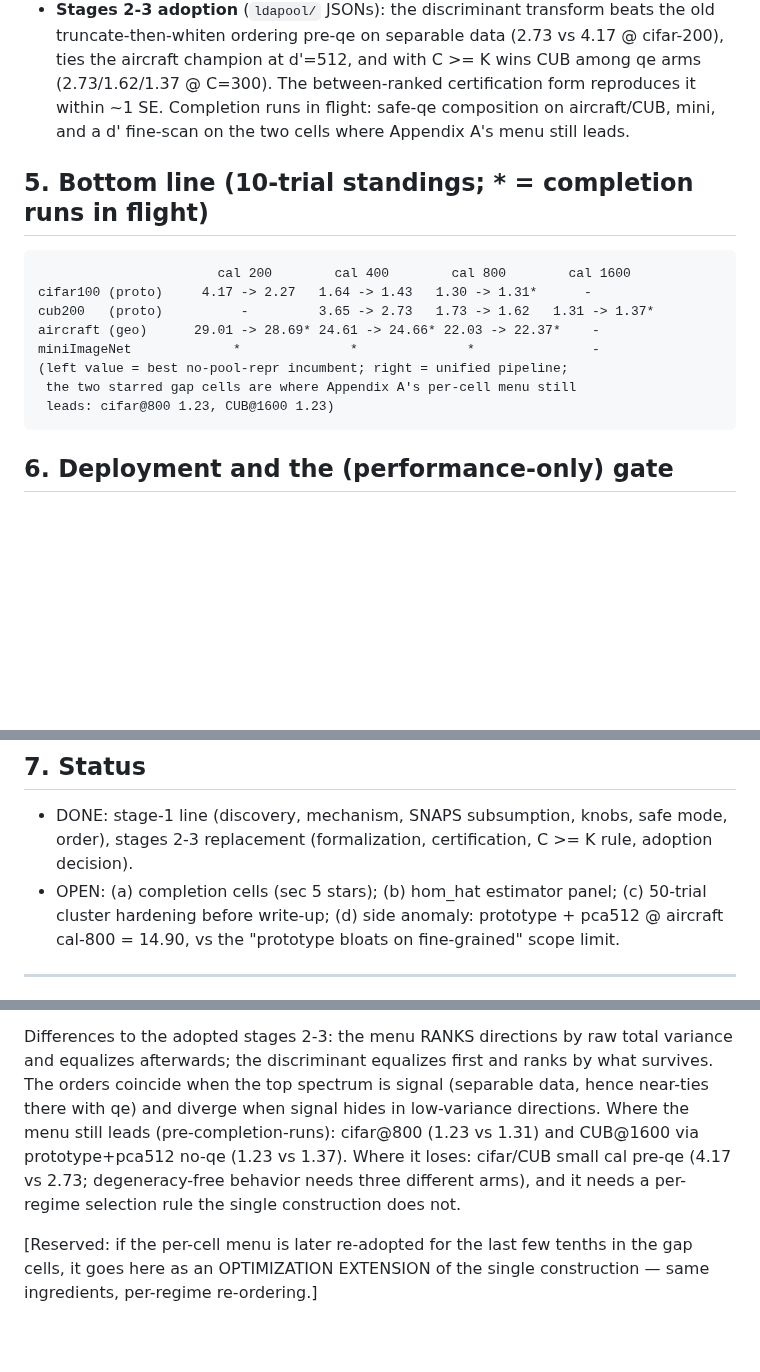
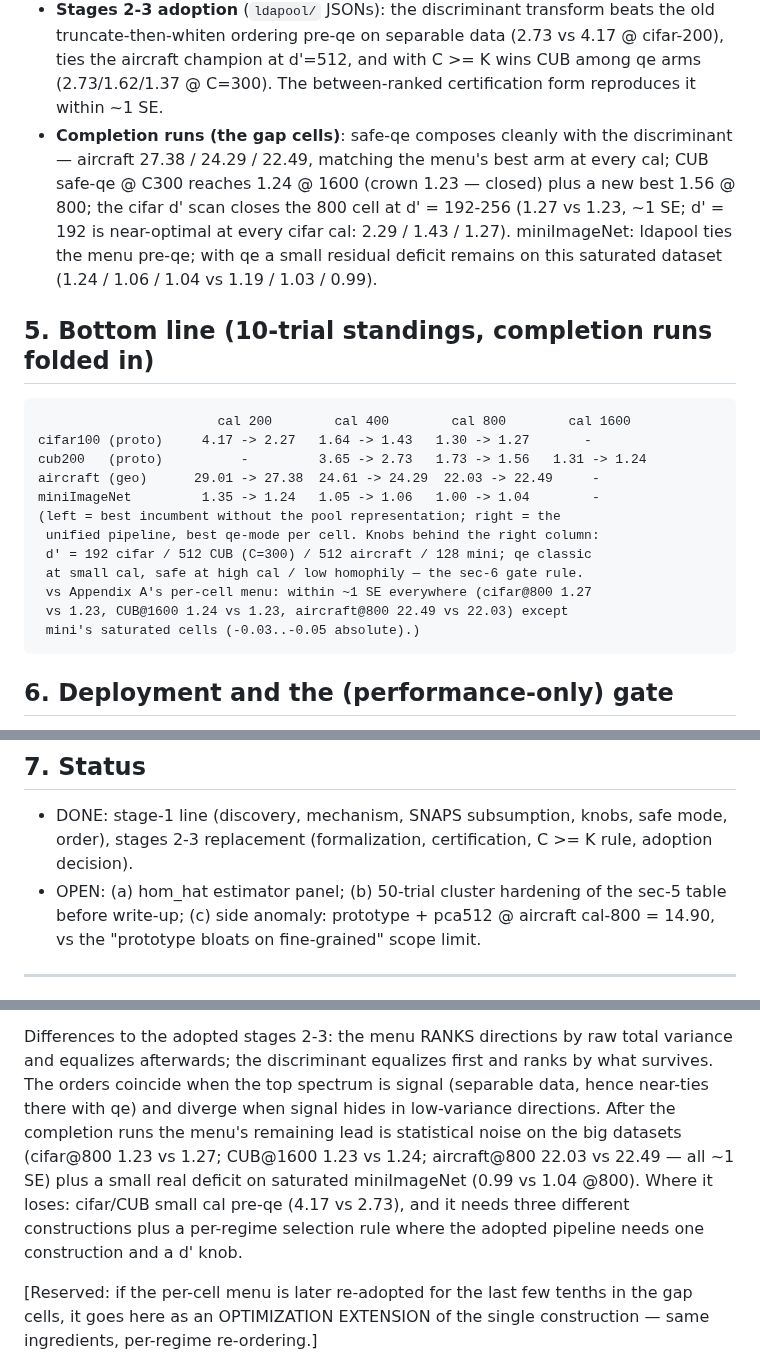
Before and after one commit to idolaxer8/ssl-cp-research, a Markdown page: docs/pool_repr_menu_plan.md, 3 parts joined by grey strips. GitHub-like rendering; blank space fills up the shorter version.

Commit message:
doc: fold completion runs into sec 4/5 + Appendix A -- gap cells closed
Aircraft safe-qe+ldapool512 27.38/24.29/22.49 matches the menu best;
CUB safe-qe@C300 1.24@1600 (crown 1.23) + new best 1.56@800; cifar
d-scan closes the 800 cell at d=192 (1.27 vs 1.23, ~1 SE; d=192
near-optimal at all cifar cals). Residual menu lead = mini saturated
cells only (-0.03..-0.05). Appendix A lead list updated.

Co-Authored-By: Claude Fable 5 <noreply@anthropic.com>

````diff
--- a/docs/pool_repr_menu_plan.md
+++ b/docs/pool_repr_menu_plan.md
@@ -161,20 +161,30 @@ sec 2 guarantees), judged on mean set size.
   (2.73 vs 4.17 @ cifar-200), ties the aircraft champion at d'=512, and
   with C >= K wins CUB among qe arms (2.73/1.62/1.37 @ C=300). The
   between-ranked certification form reproduces it within ~1 SE.
-  Completion runs in flight: safe-qe composition on aircraft/CUB, mini,
-  and a d' fine-scan on the two cells where Appendix A's menu still leads.
+- **Completion runs (the gap cells)**: safe-qe composes cleanly with the
+  discriminant — aircraft 27.38 / 24.29 / 22.49, matching the menu's best
+  arm at every cal; CUB safe-qe @ C300 reaches 1.24 @ 1600 (crown 1.23 —
+  closed) plus a new best 1.56 @ 800; the cifar d' scan closes the 800
+  cell at d' = 192-256 (1.27 vs 1.23, ~1 SE; d' = 192 is near-optimal at
+  every cifar cal: 2.29 / 1.43 / 1.27). miniImageNet: ldapool ties the
+  menu pre-qe; with qe a small residual deficit remains on this saturated
+  dataset (1.24 / 1.06 / 1.04 vs 1.19 / 1.03 / 0.99).
 
-## 5. Bottom line (10-trial standings; * = completion runs in flight)
+## 5. Bottom line (10-trial standings, completion runs folded in)
 
 ```
                        cal 200        cal 400        cal 800        cal 1600
-cifar100 (proto)     4.17 -> 2.27   1.64 -> 1.43   1.30 -> 1.31*      -
-cub200   (proto)          -         3.65 -> 2.73   1.73 -> 1.62   1.31 -> 1.37*
-aircraft (geo)      29.01 -> 28.69* 24.61 -> 24.66* 22.03 -> 22.37*    -
-miniImageNet             *              *              *               -
-(left value = best no-pool-repr incumbent; right = unified pipeline;
- the two starred gap cells are where Appendix A's per-cell menu still
- leads: cifar@800 1.23, CUB@1600 1.23)
+cifar100 (proto)     4.17 -> 2.27   1.64 -> 1.43   1.30 -> 1.27       -
+cub200   (proto)          -         3.65 -> 2.73   1.73 -> 1.56   1.31 -> 1.24
+aircraft (geo)      29.01 -> 27.38  24.61 -> 24.29  22.03 -> 22.49     -
+miniImageNet         1.35 -> 1.24   1.05 -> 1.06   1.00 -> 1.04        -
+(left = best incumbent without the pool representation; right = the
+ unified pipeline, best qe-mode per cell. Knobs behind the right column:
+ d' = 192 cifar / 512 CUB (C=300) / 512 aircraft / 128 mini; qe classic
+ at small cal, safe at high cal / low homophily — the sec-6 gate rule.
+ vs Appendix A's per-cell menu: within ~1 SE everywhere (cifar@800 1.27
+ vs 1.23, CUB@1600 1.24 vs 1.23, aircraft@800 22.49 vs 22.03) except
+ mini's saturated cells (-0.03..-0.05 absolute).)
 ```
 
 ## 6. Deployment and the (performance-only) gate
@@ -193,10 +203,10 @@ unreachable). Estimator panel = open work.
 - DONE: stage-1 line (discovery, mechanism, SNAPS subsumption, knobs,
   safe mode, order), stages 2-3 replacement (formalization,
   certification, C >= K rule, adoption decision).
-- OPEN: (a) completion cells (sec 5 stars); (b) hom_hat estimator panel;
-  (c) 50-trial cluster hardening before write-up; (d) side anomaly:
-  prototype + pca512 @ aircraft cal-800 = 14.90, vs the "prototype bloats
-  on fine-grained" scope limit.
+- OPEN: (a) hom_hat estimator panel; (b) 50-trial cluster hardening of
+  the sec-5 table before write-up; (c) side anomaly: prototype + pca512 @
+  aircraft cal-800 = 14.90, vs the "prototype bloats on fine-grained"
+  scope limit.
 
 ---
 
@@ -228,12 +238,13 @@ Differences to the adopted stages 2-3: the menu RANKS directions by raw
 total variance and equalizes afterwards; the discriminant equalizes first
 and ranks by what survives. The orders coincide when the top spectrum is
 signal (separable data, hence near-ties there with qe) and diverge when
-signal hides in low-variance directions. Where the menu still leads
-(pre-completion-runs): cifar@800 (1.23 vs 1.31) and CUB@1600 via
-prototype+pca512 no-qe (1.23 vs 1.37). Where it loses: cifar/CUB small
-cal pre-qe (4.17 vs 2.73; degeneracy-free behavior needs three different
-arms), and it needs a per-regime selection rule the single construction
-does not.
+signal hides in low-variance directions. After the completion runs the menu's remaining lead is statistical noise
+on the big datasets (cifar@800 1.23 vs 1.27; CUB@1600 1.23 vs 1.24;
+aircraft@800 22.03 vs 22.49 — all ~1 SE) plus a small real deficit on
+saturated miniImageNet (0.99 vs 1.04 @800). Where it loses: cifar/CUB
+small cal pre-qe (4.17 vs 2.73), and it needs three different
+constructions plus a per-regime selection rule where the adopted pipeline
+needs one construction and a d' knob.
 
 [Reserved: if the per-cell menu is later re-adopted for the last few
 tenths in the gap cells, it goes here as an OPTIMIZATION EXTENSION of the
````
